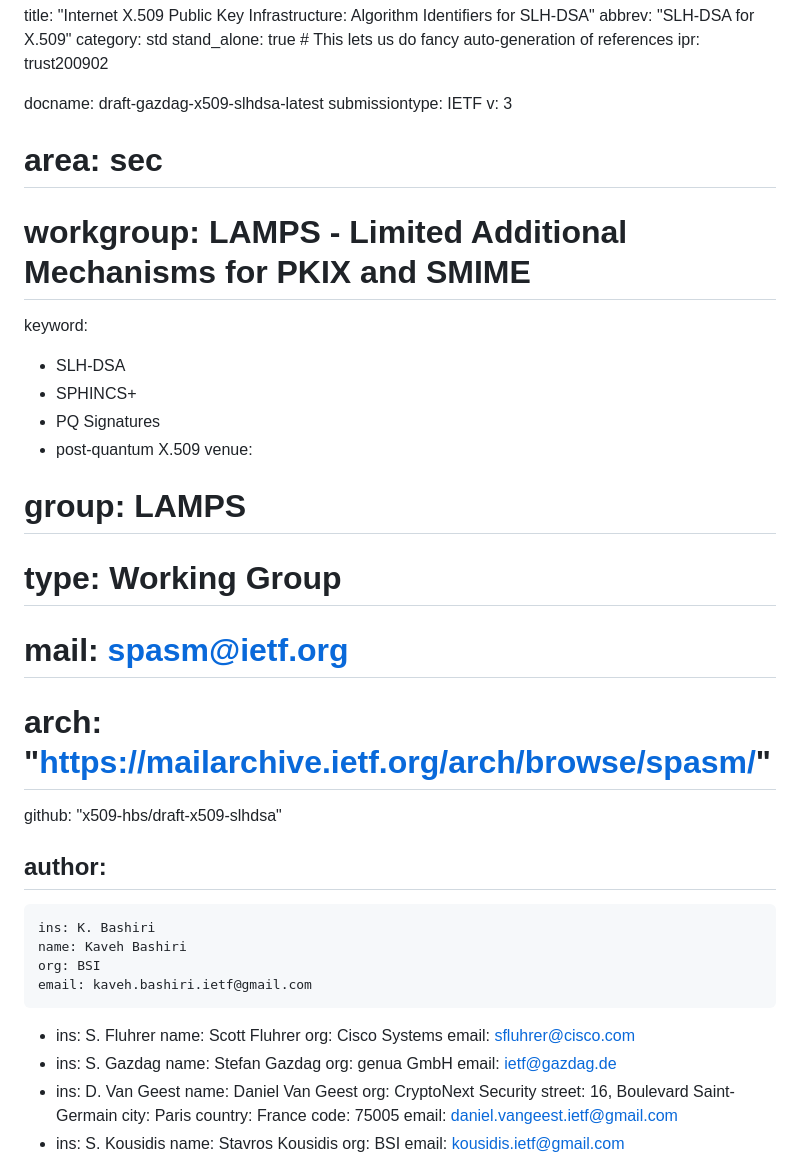
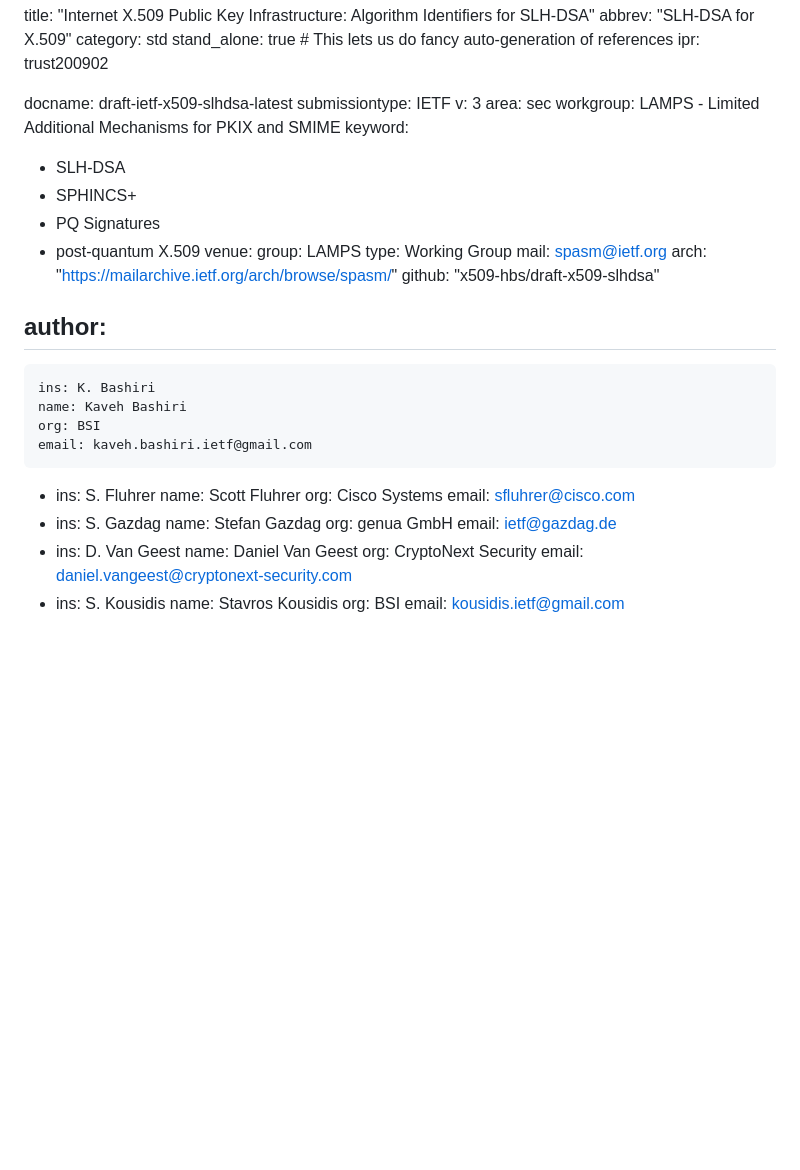
Before and after one commit to x509-hbs/draft-x509-slhdsa, a Markdown page: draft-ietf-x509-slhdsa.md, the part around the change. GitHub-like rendering; blank space fills up the shorter version.

Commit message:
Rename to draft-ietf-x509-slhdsa.

```diff
--- a/draft-gazdag-x509-slhdsa.md
+++ b/draft-ietf-x509-slhdsa.md
@@ -5,21 +5,21 @@ category: std
 stand_alone: true # This lets us do fancy auto-generation of references
 ipr: trust200902
 
-docname: draft-gazdag-x509-slhdsa-latest
+docname: draft-ietf-x509-slhdsa-latest
 submissiontype: IETF
 v: 3
-# area: sec
-# workgroup: LAMPS - Limited Additional Mechanisms for PKIX and SMIME
+area: sec
+workgroup: LAMPS - Limited Additional Mechanisms for PKIX and SMIME
 keyword:
  - SLH-DSA
  - SPHINCS+
  - PQ Signatures
  - post-quantum X.509
 venue:
-#  group: LAMPS
-#  type: Working Group
-#  mail: spasm@ietf.org
-#  arch: "https://mailarchive.ietf.org/arch/browse/spasm/"
+  group: LAMPS
+  type: Working Group
+  mail: spasm@ietf.org
+  arch: "https://mailarchive.ietf.org/arch/browse/spasm/"
   github: "x509-hbs/draft-x509-slhdsa"
 
 author:
@@ -42,11 +42,7 @@ author:
     ins: D. Van Geest
     name: Daniel Van Geest
     org: CryptoNext Security
-    street: 16, Boulevard Saint-Germain
-    city: Paris
-    country: France
-    code: 75005
-    email: daniel.vangeest.ietf@gmail.com
+    email: daniel.vangeest@cryptonext-security.com
 -
     ins: S. Kousidis
     name: Stavros Kousidis
```
